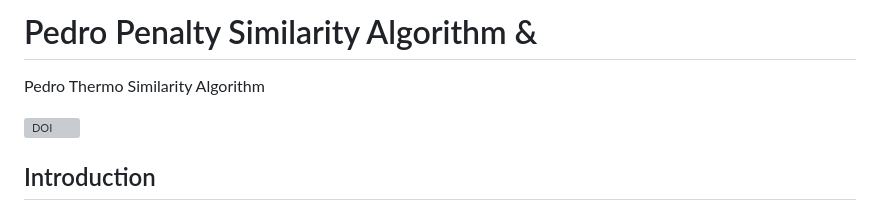
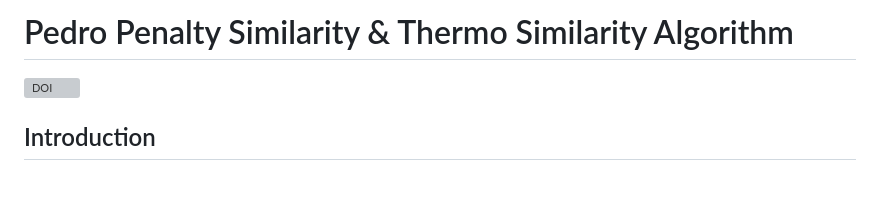
Before and after one commit to pedrohcdo/PedroThermoDistance, a Markdown page: README.md, the part around the change. GitHub-like rendering; blank space fills up the shorter version; grey boxes are pictures that could not be loaded.

```diff
--- a/README.md
+++ b/README.md
@@ -1,5 +1,4 @@
-# Pedro Penalty Similarity Algorithm &
-Pedro Thermo Similarity Algorithm
+# Pedro Penalty Similarity & Thermo Similarity Algorithm
 
 [![DOI](https://zenodo.org/badge/792886788.svg)](https://zenodo.org/doi/10.5281/zenodo.11078496)
 
```
